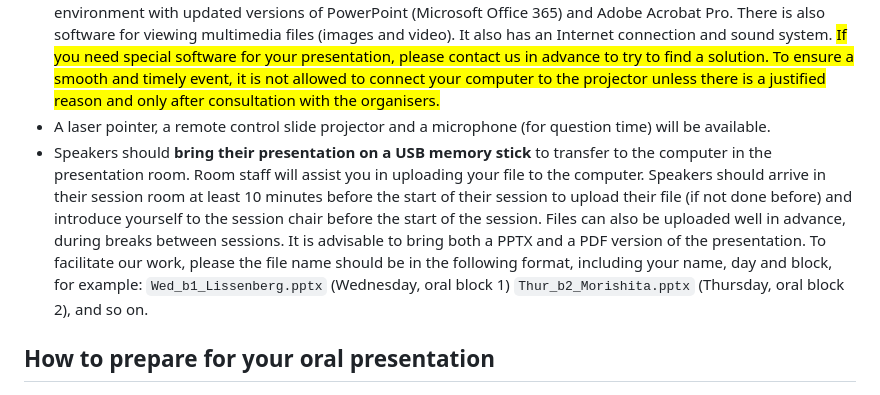
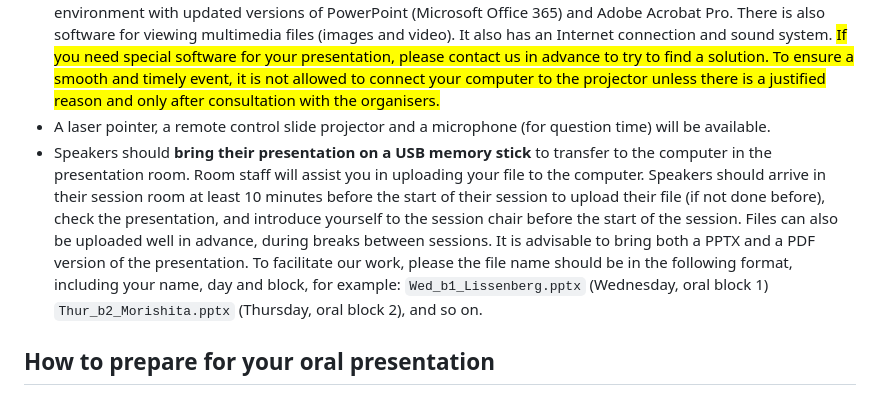
Before and after one commit to lherzolite2024/lherzolite2024.github.io, a Markdown page: oral_presentation_guide.md, the part around the change. Rendered like a GitHub page.

```diff
--- a/oral_presentation_guide.md
+++ b/oral_presentation_guide.md
@@ -8,7 +8,7 @@ Oral presentations are organized into sessions, as indicated in the program, alo
 - **Live Presentations:** All presentations must be delivered live and in person. <mark>Pre-recorded presentations are not permitted</mark>.
 - **Presentation Equipment:** The meeting room is equipped with a beamer connected to a laptop PC Windows 11 environment with updated versions of PowerPoint (Microsoft Office 365) and Adobe Acrobat Pro. There is also software for viewing multimedia files (images and video). It also has an Internet connection and sound system.  <mark>If you need special software for your presentation, please contact us in advance to try to find a solution. To ensure a smooth and timely event, it is not allowed to connect your computer to the projector unless there is a justified reason and only after consultation with the organisers.</mark>
 - A laser pointer, a remote control slide projector and a microphone (for question time) will be available.
-- Speakers should **bring their presentation on a USB memory stick** to transfer to the computer in the presentation room. Room staff will assist you in uploading your file to the computer. Speakers should arrive in their session room at least 10 minutes before the start of their session to upload their file (if not done before) and introduce yourself to the session chair before the start of the session. Files can also be uploaded well in advance, during breaks between sessions. It is advisable to bring both a PPTX and a PDF version of the presentation. To facilitate our work, please the file name should be in the following format, including your name, day and block, for example: ``Wed_b1_Lissenberg.pptx`` (Wednesday, oral block 1) ``Thur_b2_Morishita.pptx`` (Thursday, oral block 2), and so on.
+- Speakers should **bring their presentation on a USB memory stick** to transfer to the computer in the presentation room. Room staff will assist you in uploading your file to the computer. Speakers should arrive in their session room at least 10 minutes before the start of their session to upload their file (if not done before), check the presentation, and introduce yourself to the session chair before the start of the session. Files can also be uploaded well in advance, during breaks between sessions. It is advisable to bring both a PPTX and a PDF version of the presentation. To facilitate our work, please the file name should be in the following format, including your name, day and block, for example: ``Wed_b1_Lissenberg.pptx`` (Wednesday, oral block 1) ``Thur_b2_Morishita.pptx`` (Thursday, oral block 2), and so on.
 
 
 ## How to prepare for your oral presentation
```
